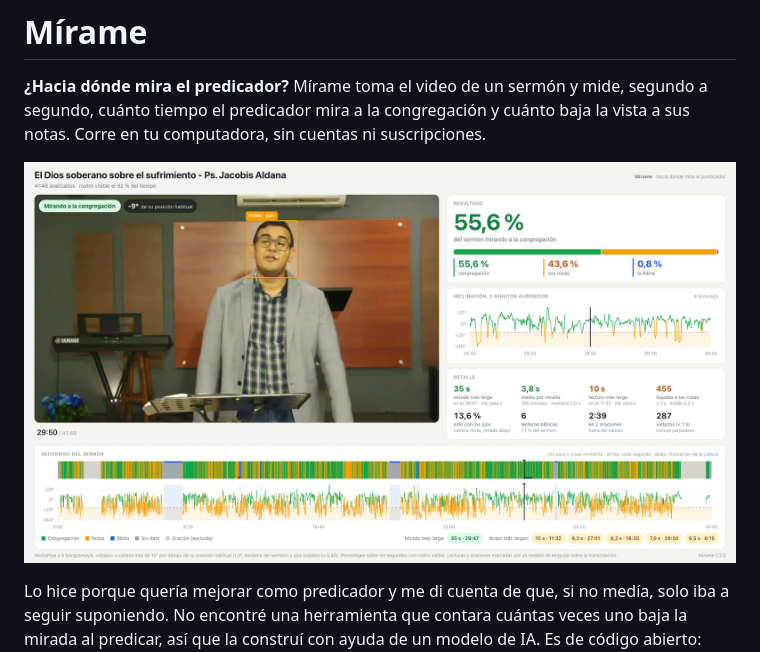
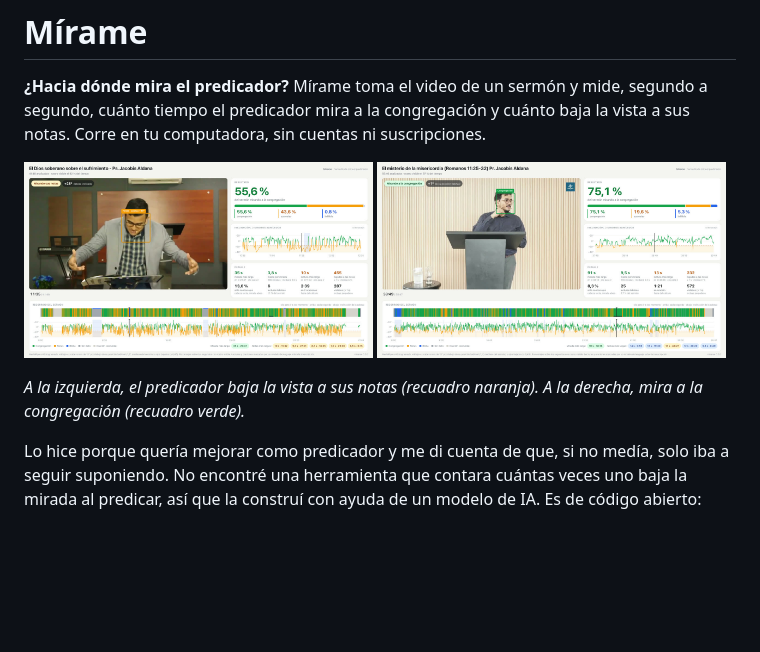
Before and after one commit to artchess/mirame, a Markdown page: README.md, the part around the change. GitHub-like rendering; pictures changed too: docs/img/mirando-congregacion.jpg (added), docs/img/mirando-notas.jpg (added), docs/img/reporte.jpg (deleted); blank space fills up the shorter version.

Commit message:
README: dos capturas lado a lado (mirando las notas y mirando a la congregación)
Co-Authored-By: Claude Opus 5.5 <noreply@anthropic.com>

```diff
--- a/README.md
+++ b/README.md
@@ -2,7 +2,12 @@
 
 **¿Hacia dónde mira el predicador?** Mírame toma el video de un sermón y mide, segundo a segundo, cuánto tiempo el predicador mira a la congregación y cuánto baja la vista a sus notas. Corre en tu computadora, sin cuentas ni suscripciones.
 
-![Reporte de Mírame: el video del sermón con la mirada marcada y los datos al lado](docs/img/reporte.jpg)
+<p>
+  <img src="docs/img/mirando-notas.jpg" width="49%" alt="Reporte de Mírame: el predicador mira sus notas, con la cabeza inclinada 36 grados">
+  <img src="docs/img/mirando-congregacion.jpg" width="49%" alt="Reporte de Mírame: el predicador mira a la congregación">
+</p>
+
+*A la izquierda, el predicador baja la vista a sus notas (recuadro naranja). A la derecha, mira a la congregación (recuadro verde).*
 
 Lo hice porque quería mejorar como predicador y me di cuenta de que, si no medía, solo iba a seguir suponiendo. No encontré una herramienta que contara cuántas veces uno baja la mirada al predicar, así que la construí con ayuda de un modelo de IA. Es de código abierto: úsala, compártela y mejórala.
 
```
